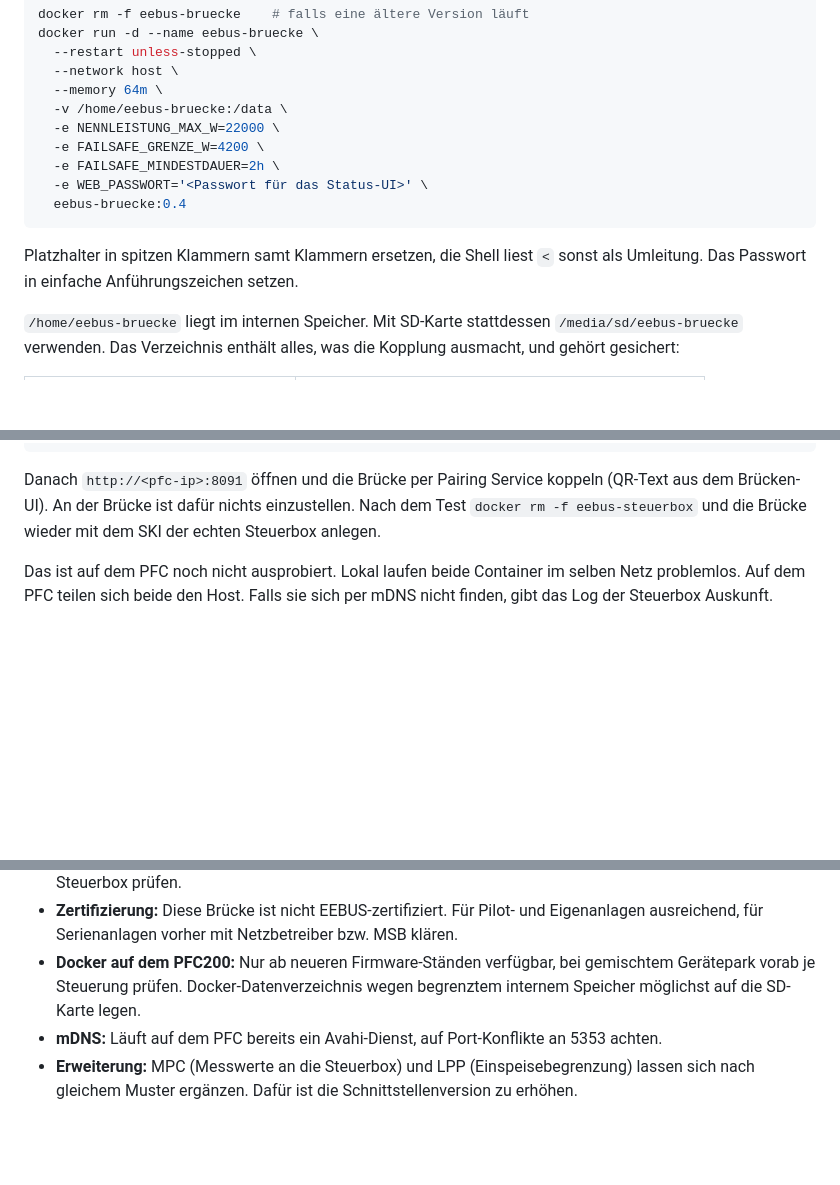
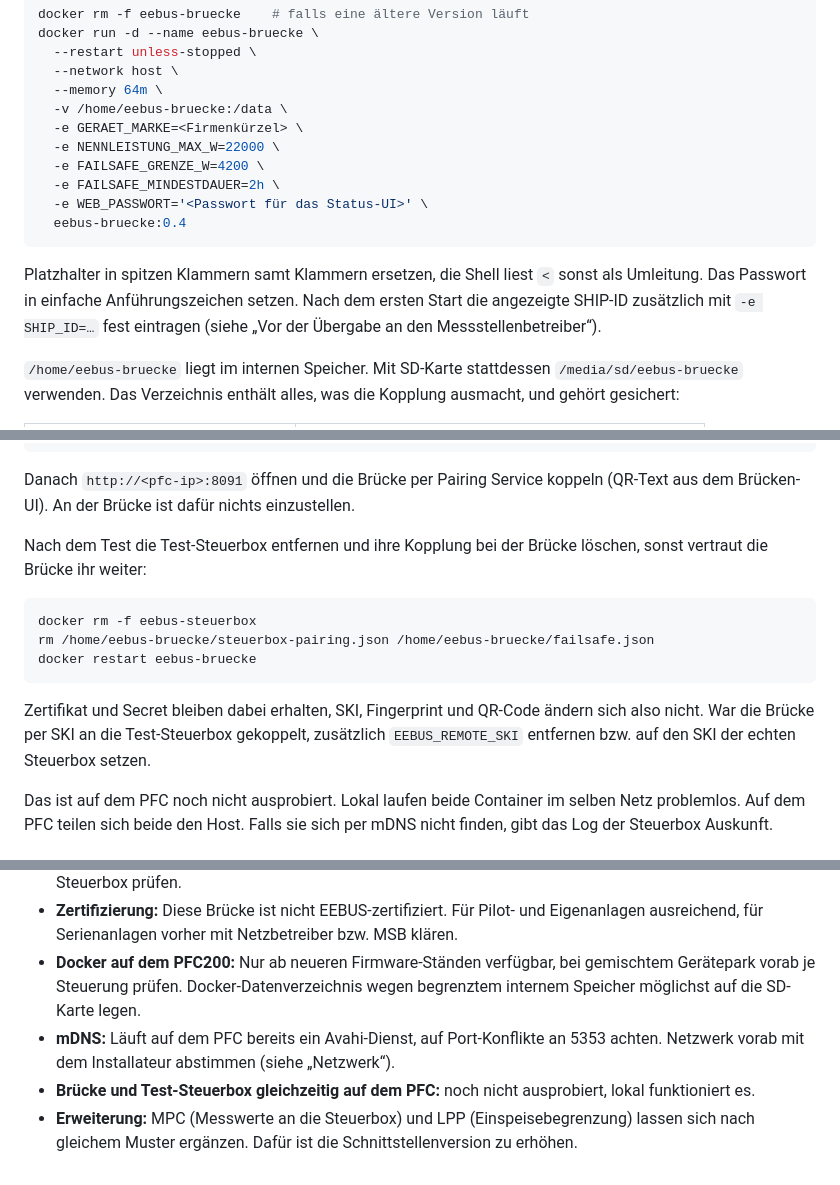
Before and after one commit to justushinken/eebus-docker-bridge, a Markdown page: README.md, 3 parts joined by grey strips. Drawn GitHub-style; blank space fills up the shorter version.

````diff
--- a/README.md
+++ b/README.md
@@ -88,6 +89,7 @@ docker run -d --name eebus-bruecke \
   --network host \
   --memory 64m \
   -v /home/eebus-bruecke:/data \
+  -e GERAET_MARKE=<Firmenkürzel> \
   -e NENNLEISTUNG_MAX_W=22000 \
   -e FAILSAFE_GRENZE_W=4200 \
   -e FAILSAFE_MINDESTDAUER=2h \
@@ -95,7 +97,7 @@ docker run -d --name eebus-bruecke \
   eebus-bruecke:0.4
 ```
 
-Platzhalter in spitzen Klammern samt Klammern ersetzen, die Shell liest `<` sonst als Umleitung. Das Passwort in einfache Anführungszeichen setzen.
+Platzhalter in spitzen Klammern samt Klammern ersetzen, die Shell liest `<` sonst als Umleitung. Das Passwort in einfache Anführungszeichen setzen. Nach dem ersten Start die angezeigte SHIP-ID zusätzlich mit `-e SHIP_ID=…` fest eintragen (siehe „Vor der Übergabe an den Messstellenbetreiber“).
 
 `/home/eebus-bruecke` liegt im internen Speicher. Mit SD-Karte stattdessen `/media/sd/eebus-bruecke` verwenden. Das Verzeichnis enthält alles, was die Kopplung ausmacht, und gehört gesichert:
 
@@ -218,7 +257,17 @@ docker run -d --name eebus-steuerbox \
   eebus-steuerbox:0.4
 ```
 
-Danach `http://<pfc-ip>:8091` öffnen und die Brücke per Pairing Service koppeln (QR-Text aus dem Brücken-UI). An der Brücke ist dafür nichts einzustellen. Nach dem Test `docker rm -f eebus-steuerbox` und die Brücke wieder mit dem SKI der echten Steuerbox anlegen.
+Danach `http://<pfc-ip>:8091` öffnen und die Brücke per Pairing Service koppeln (QR-Text aus dem Brücken-UI). An der Brücke ist dafür nichts einzustellen.
+
+Nach dem Test die Test-Steuerbox entfernen und ihre Kopplung bei der Brücke löschen, sonst vertraut die Brücke ihr weiter:
+
+```sh
+docker rm -f eebus-steuerbox
+rm /home/eebus-bruecke/steuerbox-pairing.json /home/eebus-bruecke/failsafe.json
+docker restart eebus-bruecke
+```
+
+Zertifikat und Secret bleiben dabei erhalten, SKI, Fingerprint und QR-Code ändern sich also nicht. War die Brücke per SKI an die Test-Steuerbox gekoppelt, zusätzlich `EEBUS_REMOTE_SKI` entfernen bzw. auf den SKI der echten Steuerbox setzen.
 
 Das ist auf dem PFC noch nicht ausprobiert. Lokal laufen beide Container im selben Netz problemlos. Auf dem PFC teilen sich beide den Host. Falls sie sich per mDNS nicht finden, gibt das Log der Steuerbox Auskunft.
 
@@ -229,5 +278,6 @@ Das ist auf dem PFC noch nicht ausprobiert. Lokal laufen beide Container im selb
 - **Zustandsautomat:** Die Übergänge in `bruecke/bruecke.go` (insbesondere Init und Verlassen von Failsafe) gegen die aktuelle Spezifikation "EEBUS UC Limitation of Power Consumption" und das FNN-Lastenheft Steuerbox prüfen.
 - **Zertifizierung:** Diese Brücke ist nicht EEBUS-zertifiziert. Für Pilot- und Eigenanlagen ausreichend, für Serienanlagen vorher mit Netzbetreiber bzw. MSB klären.
 - **Docker auf dem PFC200:** Nur ab neueren Firmware-Ständen verfügbar, bei gemischtem Gerätepark vorab je Steuerung prüfen. Docker-Datenverzeichnis wegen begrenztem internem Speicher möglichst auf die SD-Karte legen.
-- **mDNS:** Läuft auf dem PFC bereits ein Avahi-Dienst, auf Port-Konflikte an 5353 achten.
+- **mDNS:** Läuft auf dem PFC bereits ein Avahi-Dienst, auf Port-Konflikte an 5353 achten. Netzwerk vorab mit dem Installateur abstimmen (siehe „Netzwerk“).
+- **Brücke und Test-Steuerbox gleichzeitig auf dem PFC:** noch nicht ausprobiert, lokal funktioniert es.
 - **Erweiterung:** MPC (Messwerte an die Steuerbox) und LPP (Einspeisebegrenzung) lassen sich nach gleichem Muster ergänzen. Dafür ist die Schnittstellenversion zu erhöhen.
````
Also changed, not shown: other parts of README.md (+39 -1 lines), CLAUDE.md (added, +80 -0 lines).
